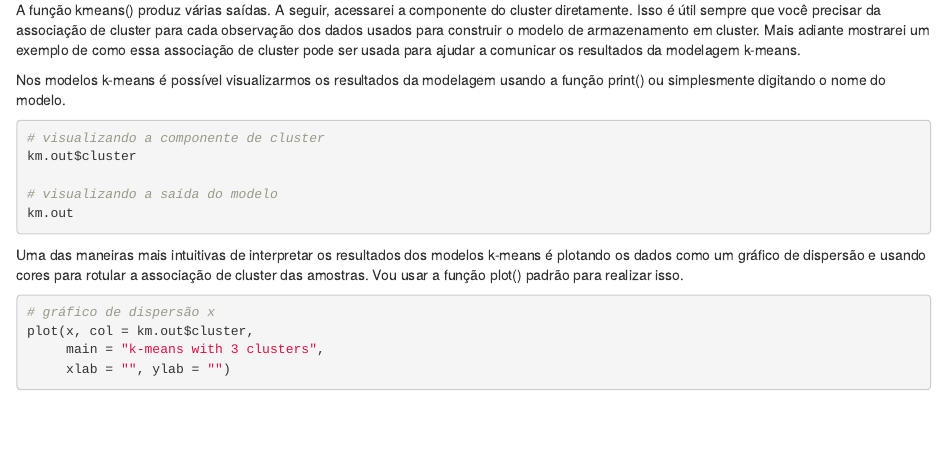
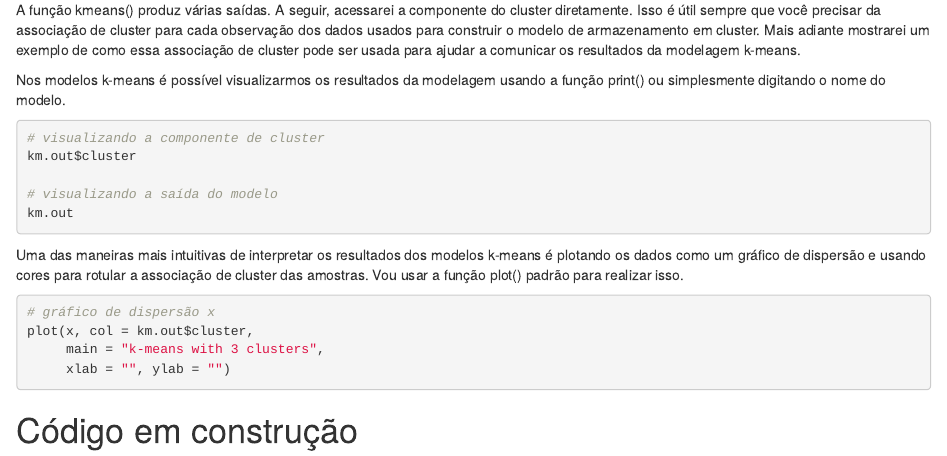
Before and after one commit to plbalmeida/unsupervised-learning, an R Markdown document (2019-04-Unsupersived_learning.Rmd): the page in a window 1100 px wide, from 630 px down. Rendered offline with R 4.5, knitr and Pandoc, with nearby package versions; the code chunks are not run, so their results and figures are left out.

Commit message:
Add files via upload

````diff
--- a/2019-04-Unsupersived_learning.Rmd
+++ b/2019-04-Unsupersived_learning.Rmd
@@ -58,3 +58,5 @@ plot(x, col = km.out$cluster,
      xlab = "", ylab = "")
 
 ```
+
+# Código em construção
````
Also changed, not shown: 2019-04-Unsupersived_learning.html (added).
